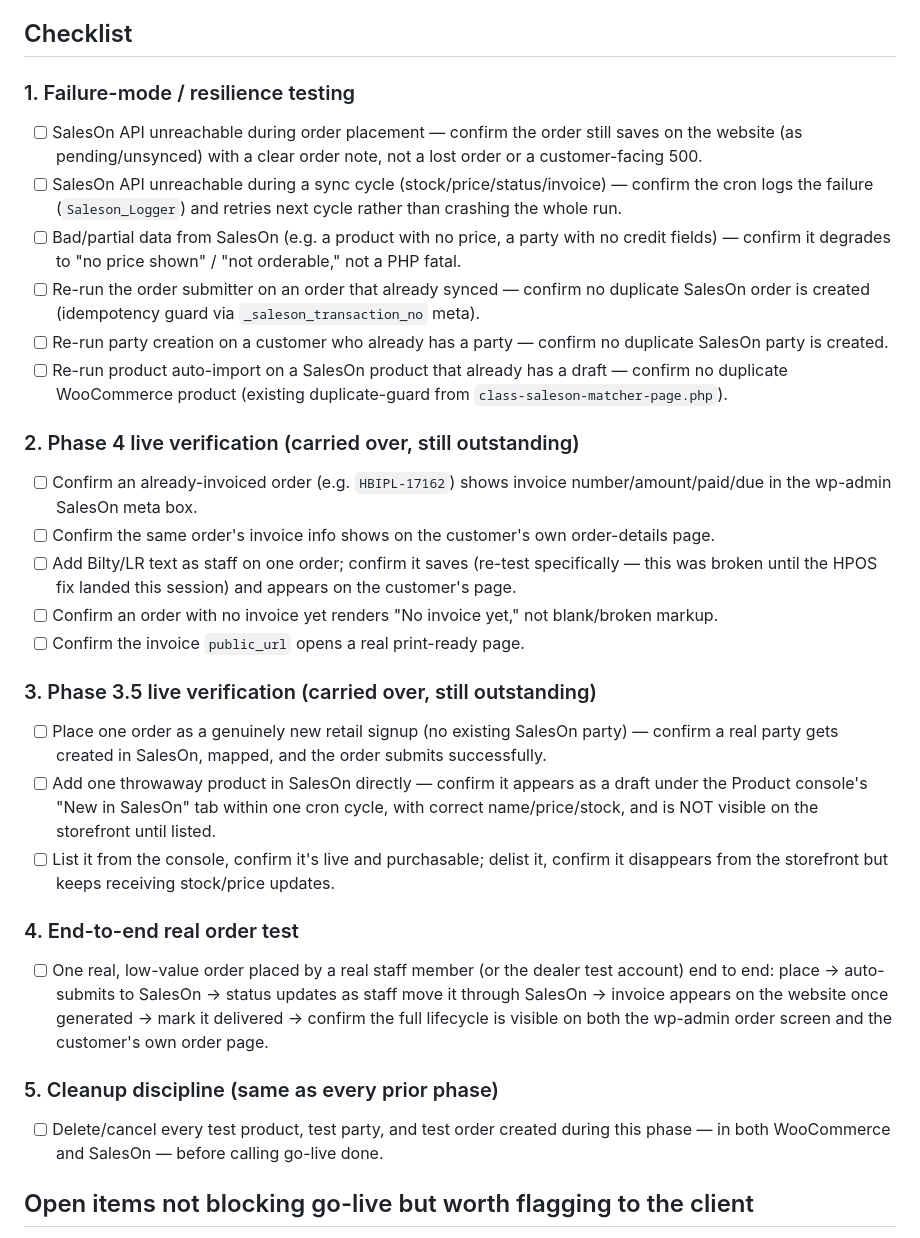
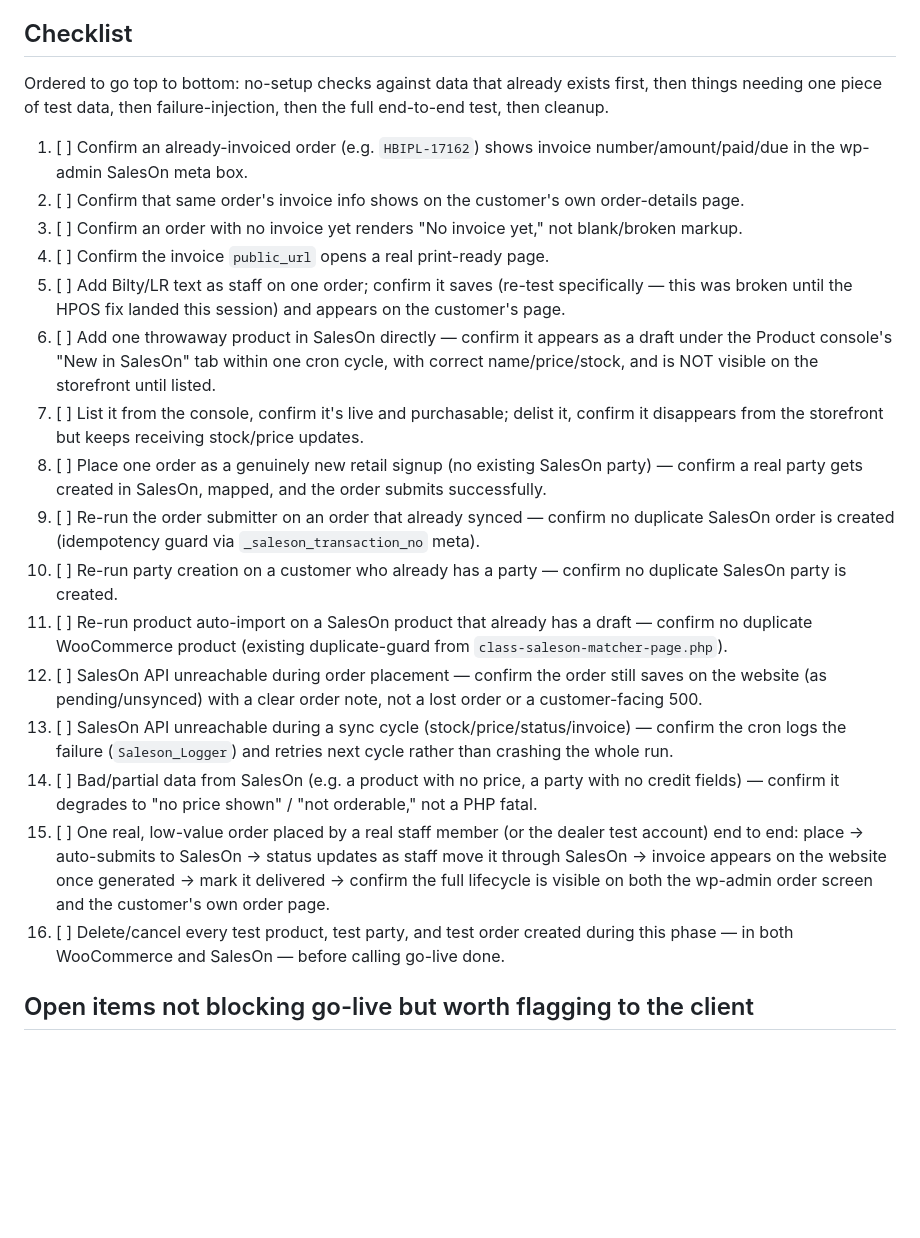
Before and after one commit to adityamorex/mycoolstar, a Markdown page: phase0/phase5-testing-golive-plan.md, the part around the change. Drawn GitHub-style; blank space fills up the shorter version.

Commit message:
Reorder Phase 5 checklist into one sequential list for step-by-step testing

```diff
--- a/phase0/phase5-testing-golive-plan.md
+++ b/phase0/phase5-testing-golive-plan.md
@@ -23,31 +23,24 @@ Two things are effectively still "Phase 4 verification" wearing a Phase 5 hat
 
 ## Checklist
 
-### 1. Failure-mode / resilience testing
-- [ ] SalesOn API unreachable during order placement — confirm the order still saves on the website (as pending/unsynced) with a clear order note, not a lost order or a customer-facing 500.
-- [ ] SalesOn API unreachable during a sync cycle (stock/price/status/invoice) — confirm the cron logs the failure (`Saleson_Logger`) and retries next cycle rather than crashing the whole run.
-- [ ] Bad/partial data from SalesOn (e.g. a product with no price, a party with no credit fields) — confirm it degrades to "no price shown" / "not orderable," not a PHP fatal.
-- [ ] Re-run the order submitter on an order that already synced — confirm no duplicate SalesOn order is created (idempotency guard via `_saleson_transaction_no` meta).
-- [ ] Re-run party creation on a customer who already has a party — confirm no duplicate SalesOn party is created.
-- [ ] Re-run product auto-import on a SalesOn product that already has a draft — confirm no duplicate WooCommerce product (existing duplicate-guard from `class-saleson-matcher-page.php`).
+Ordered to go top to bottom: no-setup checks against data that already exists first, then things needing one piece of test data, then failure-injection, then the full end-to-end test, then cleanup.
 
-### 2. Phase 4 live verification (carried over, still outstanding)
-- [ ] Confirm an already-invoiced order (e.g. `HBIPL-17162`) shows invoice number/amount/paid/due in the wp-admin SalesOn meta box.
-- [ ] Confirm the same order's invoice info shows on the customer's own order-details page.
-- [ ] Add Bilty/LR text as staff on one order; confirm it saves (re-test specifically — this was broken until the HPOS fix landed this session) and appears on the customer's page.
-- [ ] Confirm an order with no invoice yet renders "No invoice yet," not blank/broken markup.
-- [ ] Confirm the invoice `public_url` opens a real print-ready page.
-
-### 3. Phase 3.5 live verification (carried over, still outstanding)
-- [ ] Place one order as a genuinely new retail signup (no existing SalesOn party) — confirm a real party gets created in SalesOn, mapped, and the order submits successfully.
-- [ ] Add one throwaway product in SalesOn directly — confirm it appears as a draft under the Product console's "New in SalesOn" tab within one cron cycle, with correct name/price/stock, and is NOT visible on the storefront until listed.
-- [ ] List it from the console, confirm it's live and purchasable; delist it, confirm it disappears from the storefront but keeps receiving stock/price updates.
-
-### 4. End-to-end real order test
-- [ ] One real, low-value order placed by a real staff member (or the dealer test account) end to end: place → auto-submits to SalesOn → status updates as staff move it through SalesOn → invoice appears on the website once generated → mark it delivered → confirm the full lifecycle is visible on both the wp-admin order screen and the customer's own order page.
-
-### 5. Cleanup discipline (same as every prior phase)
-- [ ] Delete/cancel every test product, test party, and test order created during this phase — in both WooCommerce and SalesOn — before calling go-live done.
+1. [ ] Confirm an already-invoiced order (e.g. `HBIPL-17162`) shows invoice number/amount/paid/due in the wp-admin SalesOn meta box.
+2. [ ] Confirm that same order's invoice info shows on the customer's own order-details page.
+3. [ ] Confirm an order with no invoice yet renders "No invoice yet," not blank/broken markup.
+4. [ ] Confirm the invoice `public_url` opens a real print-ready page.
+5. [ ] Add Bilty/LR text as staff on one order; confirm it saves (re-test specifically — this was broken until the HPOS fix landed this session) and appears on the customer's page.
+6. [ ] Add one throwaway product in SalesOn directly — confirm it appears as a draft under the Product console's "New in SalesOn" tab within one cron cycle, with correct name/price/stock, and is NOT visible on the storefront until listed.
+7. [ ] List it from the console, confirm it's live and purchasable; delist it, confirm it disappears from the storefront but keeps receiving stock/price updates.
+8. [ ] Place one order as a genuinely new retail signup (no existing SalesOn party) — confirm a real party gets created in SalesOn, mapped, and the order submits successfully.
+9. [ ] Re-run the order submitter on an order that already synced — confirm no duplicate SalesOn order is created (idempotency guard via `_saleson_transaction_no` meta).
+10. [ ] Re-run party creation on a customer who already has a party — confirm no duplicate SalesOn party is created.
+11. [ ] Re-run product auto-import on a SalesOn product that already has a draft — confirm no duplicate WooCommerce product (existing duplicate-guard from `class-saleson-matcher-page.php`).
+12. [ ] SalesOn API unreachable during order placement — confirm the order still saves on the website (as pending/unsynced) with a clear order note, not a lost order or a customer-facing 500.
+13. [ ] SalesOn API unreachable during a sync cycle (stock/price/status/invoice) — confirm the cron logs the failure (`Saleson_Logger`) and retries next cycle rather than crashing the whole run.
+14. [ ] Bad/partial data from SalesOn (e.g. a product with no price, a party with no credit fields) — confirm it degrades to "no price shown" / "not orderable," not a PHP fatal.
+15. [ ] One real, low-value order placed by a real staff member (or the dealer test account) end to end: place → auto-submits to SalesOn → status updates as staff move it through SalesOn → invoice appears on the website once generated → mark it delivered → confirm the full lifecycle is visible on both the wp-admin order screen and the customer's own order page.
+16. [ ] Delete/cancel every test product, test party, and test order created during this phase — in both WooCommerce and SalesOn — before calling go-live done.
 
 ## Open items not blocking go-live but worth flagging to the client
 - Portable Geyser price discrepancy (client reference sheet shows 0, SalesOn shows real prices) — business decision, not a bug.
```
